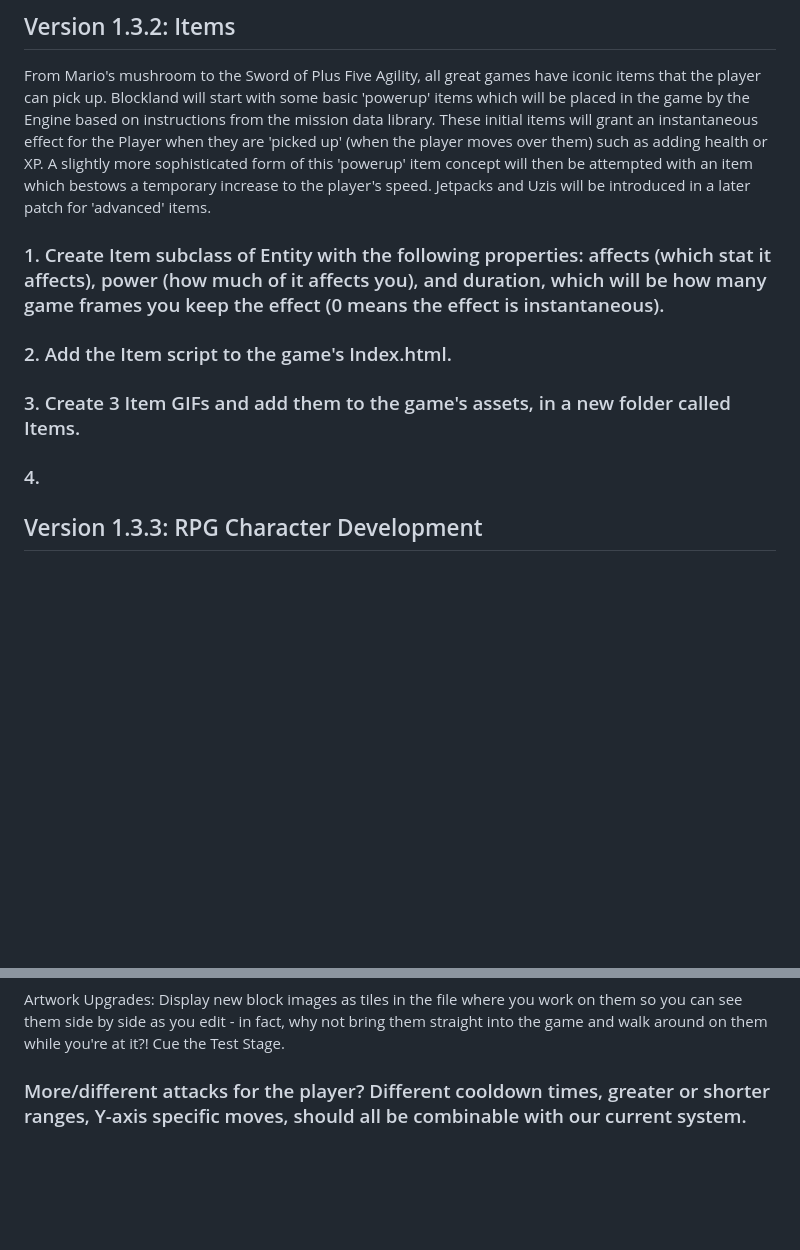
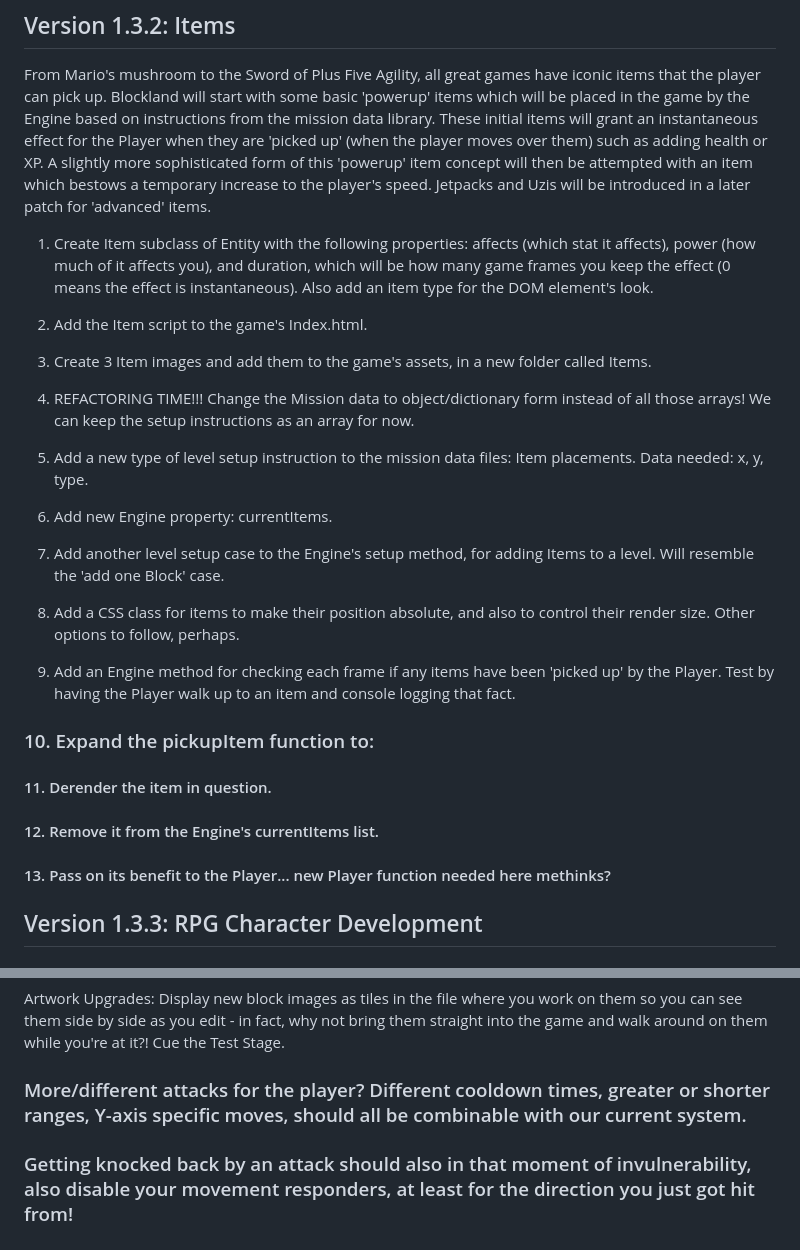
Before and after one commit to dan-atack/BlockLand, a Markdown page: changelog.md, 2 parts joined by grey strips. Rendered like a GitHub page; blank space fills up the shorter version.

```diff
--- a/changelog.md
+++ b/changelog.md
@@ -714,13 +714,31 @@ Recovering HP and augmenting the max HP for the Player will be the subject of fu
 
 From Mario's mushroom to the Sword of Plus Five Agility, all great games have iconic items that the player can pick up. Blockland will start with some basic 'powerup' items which will be placed in the game by the Engine based on instructions from the mission data library. These initial items will grant an instantaneous effect for the Player when they are 'picked up' (when the player moves over them) such as adding health or XP. A slightly more sophisticated form of this 'powerup' item concept will then be attempted with an item which bestows a temporary increase to the player's speed. Jetpacks and Uzis will be introduced in a later patch for 'advanced' items.
 
-### 1. Create Item subclass of Entity with the following properties: affects (which stat it affects), power (how much of it affects you), and duration, which will be how many game frames you keep the effect (0 means the effect is instantaneous).
+1. Create Item subclass of Entity with the following properties: affects (which stat it affects), power (how much of it affects you), and duration, which will be how many game frames you keep the effect (0 means the effect is instantaneous). Also add an item type for the DOM element's look.
 
-### 2. Add the Item script to the game's Index.html.
+2. Add the Item script to the game's Index.html.
 
-### 3. Create 3 Item GIFs and add them to the game's assets, in a new folder called Items.
+3. Create 3 Item images and add them to the game's assets, in a new folder called Items.
 
-### 4.
+4. REFACTORING TIME!!! Change the Mission data to object/dictionary form instead of all those arrays! We can keep the setup instructions as an array for now.
+
+5. Add a new type of level setup instruction to the mission data files: Item placements. Data needed: x, y, type.
+
+6. Add new Engine property: currentItems.
+
+7. Add another level setup case to the Engine's setup method, for adding Items to a level. Will resemble the 'add one Block' case.
+
+8. Add a CSS class for items to make their position absolute, and also to control their render size. Other options to follow, perhaps.
+
+9. Add an Engine method for checking each frame if any items have been 'picked up' by the Player. Test by having the Player walk up to an item and console logging that fact.
+
+### 10. Expand the pickupItem function to:
+
+#### 11. Derender the item in question.
+
+#### 12. Remove it from the Engine's currentItems list.
+
+#### 13. Pass on its benefit to the Player... new Player function needed here methinks?
 
 ## Version 1.3.3: RPG Character Development
 
@@ -778,4 +796,6 @@ Artwork Upgrades: Display new block images as tiles in the file where you work o
 
 ### More/different attacks for the player? Different cooldown times, greater or shorter ranges, Y-axis specific moves, should all be combinable with our current system.
 
+### Getting knocked back by an attack should also in that moment of invulnerability, also disable your movement responders, at least for the direction you just got hit from!
+
 ### Level Chirality: Be aware of it! Could a simple Find-and-replace function built into the columns object solve the issue?! ALL Biomes A) become objects B) have IDs as well as names C) have chirality sub-object: { left: 17, right: 18 } that feeds into block swapper method!
```
Also changed, not shown: public/assets/items/experience.png (added), public/assets/items/health.png (added), public/assets/items/steroids.png (added), 12 other files.
